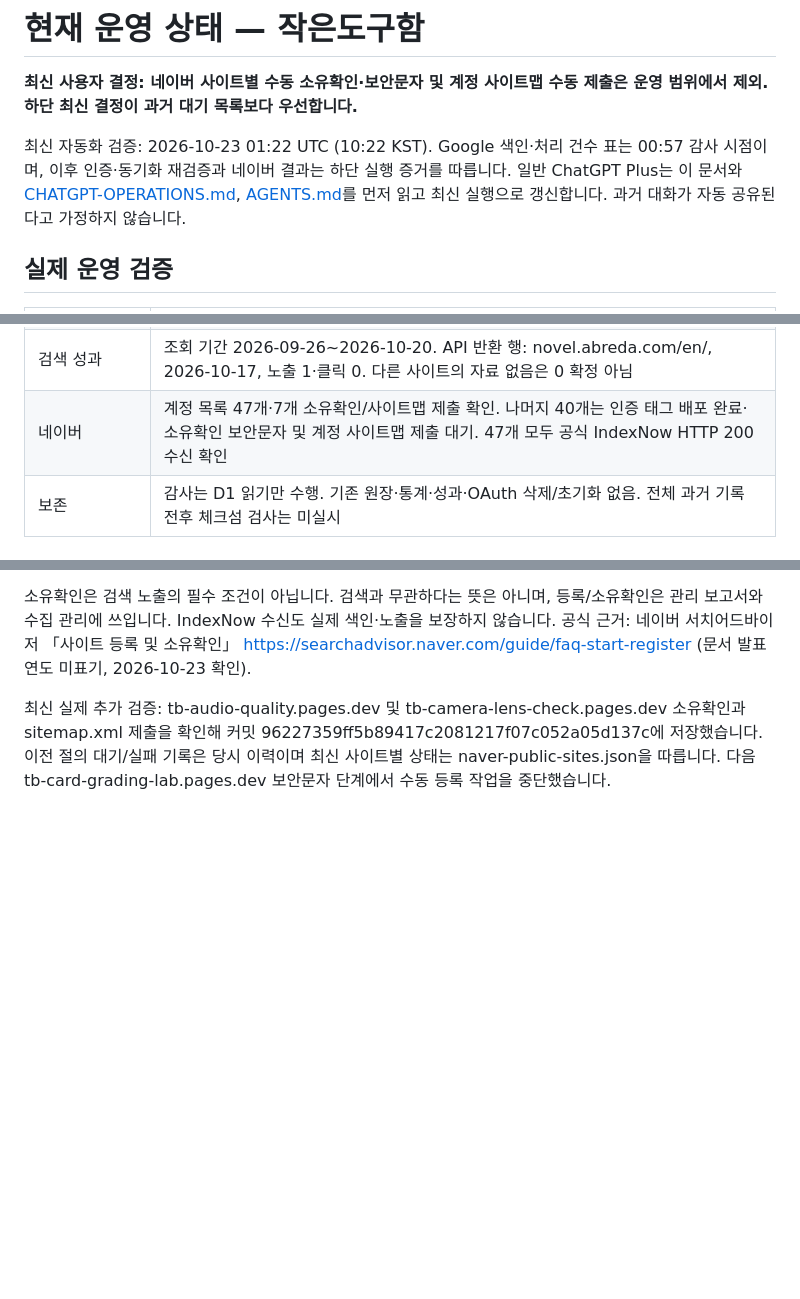
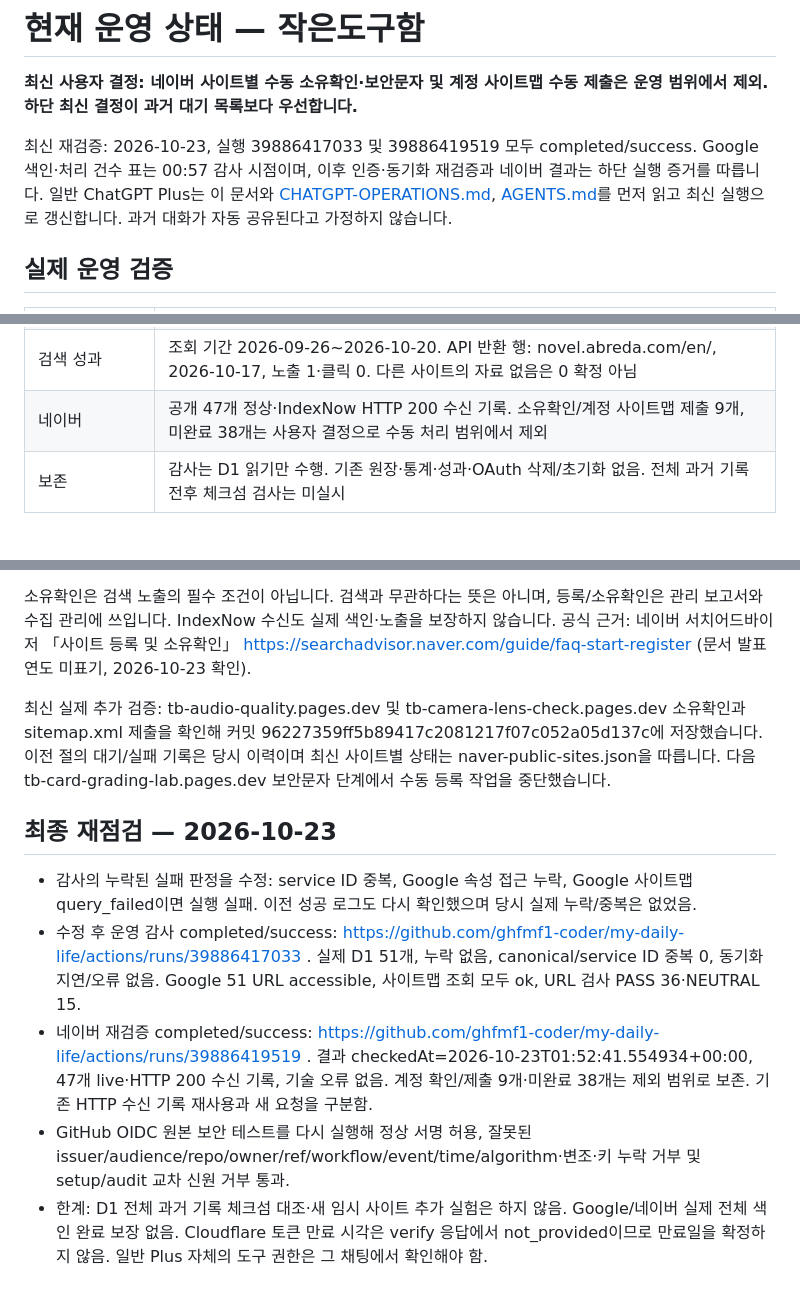
Before and after one commit to ghfmf1-coder/my-daily-life, a Markdown page: docs/CURRENT-STATE.md, 3 parts joined by grey strips. Drawn GitHub-style; blank space fills up the shorter version.

Commit message:
Record final production audit and correct current Naver summary [skip ci]

```diff
--- a/docs/CURRENT-STATE.md
+++ b/docs/CURRENT-STATE.md
@@ -2,7 +2,7 @@
 
 **최신 사용자 결정: 네이버 사이트별 수동 소유확인·보안문자 및 계정 사이트맵 수동 제출은 운영 범위에서 제외. 하단 최신 결정이 과거 대기 목록보다 우선합니다.**
 
-최신 자동화 검증: 2026-10-23 01:22 UTC (10:22 KST). Google 색인·처리 건수 표는 00:57 감사 시점이며, 이후 인증·동기화 재검증과 네이버 결과는 하단 실행 증거를 따릅니다. 일반 ChatGPT Plus는 이 문서와 [CHATGPT-OPERATIONS.md](CHATGPT-OPERATIONS.md), [AGENTS.md](../AGENTS.md)를 먼저 읽고 최신 실행으로 갱신합니다. 과거 대화가 자동 공유된다고 가정하지 않습니다.
+최신 재검증: 2026-10-23, 실행 39886417033 및 39886419519 모두 completed/success. Google 색인·처리 건수 표는 00:57 감사 시점이며, 이후 인증·동기화 재검증과 네이버 결과는 하단 실행 증거를 따릅니다. 일반 ChatGPT Plus는 이 문서와 [CHATGPT-OPERATIONS.md](CHATGPT-OPERATIONS.md), [AGENTS.md](../AGENTS.md)를 먼저 읽고 최신 실행으로 갱신합니다. 과거 대화가 자동 공유된다고 가정하지 않습니다.
 
 ## 실제 운영 검증
 
@@ -21,7 +21,7 @@
 | 사이트맵 처리 | 최종 조회에서 고유 47개, pending 41개·오류 0·경고 0. 제출과 처리 완료를 구분 |
 | Google URL 검사 | 원장 URL 51개 중 PASS 36·NEUTRAL 15. 해당 URL의 색인 버전이며 전체 사이트 색인 보장 아님 |
 | 검색 성과 | 조회 기간 2026-09-26~2026-10-20. API 반환 행: novel.abreda.com/en/, 2026-10-17, 노출 1·클릭 0. 다른 사이트의 자료 없음은 0 확정 아님 |
-| 네이버 | 계정 목록 47개·7개 소유확인/사이트맵 제출 확인. 나머지 40개는 인증 태그 배포 완료·소유확인 보안문자 및 계정 사이트맵 제출 대기. 47개 모두 공식 IndexNow HTTP 200 수신 확인 |
+| 네이버 | 공개 47개 정상·IndexNow HTTP 200 수신 기록. 소유확인/계정 사이트맵 제출 9개, 미완료 38개는 사용자 결정으로 수동 처리 범위에서 제외 |
 | 보존 | 감사는 D1 읽기만 수행. 기존 원장·통계·성과·OAuth 삭제/초기화 없음. 전체 과거 기록 전후 체크섬 검사는 미실시 |
 
 ## 실제 실행 증거
@@ -177,3 +177,11 @@ Google 재동의와 기존 프로젝트 Site Verification API 활성화는 완
 소유확인은 검색 노출의 필수 조건이 아닙니다. 검색과 무관하다는 뜻은 아니며, 등록/소유확인은 관리 보고서와 수집 관리에 쓰입니다. IndexNow 수신도 실제 색인·노출을 보장하지 않습니다. 공식 근거: 네이버 서치어드바이저 「사이트 등록 및 소유확인」 https://searchadvisor.naver.com/guide/faq-start-register (문서 발표 연도 미표기, 2026-10-23 확인).
 
 최신 실제 추가 검증: tb-audio-quality.pages.dev 및 tb-camera-lens-check.pages.dev 소유확인과 sitemap.xml 제출을 확인해 커밋 96227359ff5b89417c2081217f07c052a05d137c에 저장했습니다. 이전 절의 대기/실패 기록은 당시 이력이며 최신 사이트별 상태는 naver-public-sites.json을 따릅니다. 다음 tb-card-grading-lab.pages.dev 보안문자 단계에서 수동 등록 작업을 중단했습니다.
+
+## 최종 재점검 — 2026-10-23
+
+- 감사의 누락된 실패 판정을 수정: service ID 중복, Google 속성 접근 누락, Google 사이트맵 query_failed이면 실행 실패. 이전 성공 로그도 다시 확인했으며 당시 실제 누락/중복은 없었음.
+- 수정 후 운영 감사 completed/success: https://github.com/ghfmf1-coder/my-daily-life/actions/runs/39886417033 . 실제 D1 51개, 누락 없음, canonical/service ID 중복 0, 동기화 지연/오류 없음. Google 51 URL accessible, 사이트맵 조회 모두 ok, URL 검사 PASS 36·NEUTRAL 15.
+- 네이버 재검증 completed/success: https://github.com/ghfmf1-coder/my-daily-life/actions/runs/39886419519 . 결과 checkedAt=2026-10-23T01:52:41.554934+00:00, 47개 live·HTTP 200 수신 기록, 기술 오류 없음. 계정 확인/제출 9개·미완료 38개는 제외 범위로 보존. 기존 HTTP 수신 기록 재사용과 새 요청을 구분함.
+- GitHub OIDC 원본 보안 테스트를 다시 실행해 정상 서명 허용, 잘못된 issuer/audience/repo/owner/ref/workflow/event/time/algorithm·변조·키 누락 거부 및 setup/audit 교차 신원 거부 통과.
+- 한계: D1 전체 과거 기록 체크섬 대조·새 임시 사이트 추가 실험은 하지 않음. Google/네이버 실제 전체 색인 완료 보장 없음. Cloudflare 토큰 만료 시각은 verify 응답에서 not_provided이므로 만료일을 확정하지 않음. 일반 Plus 자체의 도구 권한은 그 채팅에서 확인해야 함.
```
Also changed, not shown: other parts of docs/CURRENT-STATE.md (+1 -1 lines).
